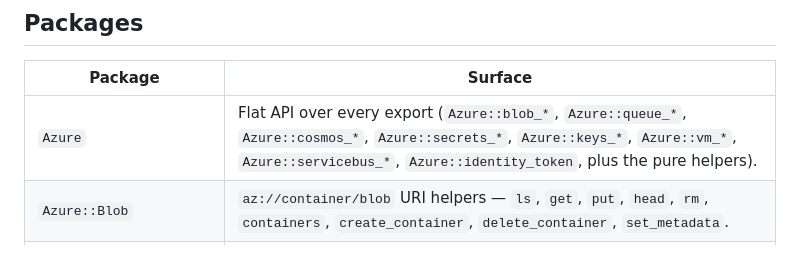
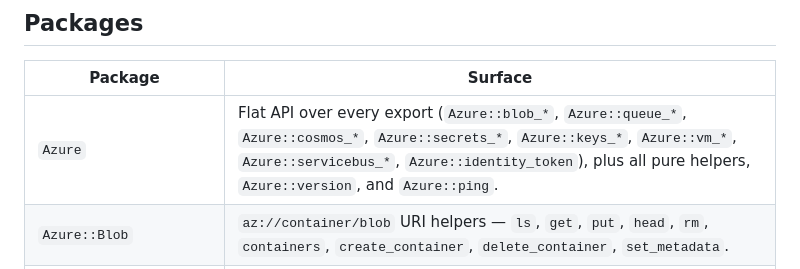
Before and after one commit to MenkeTechnologies/stryke-azure, a Markdown page: README.md, the part around the change. Drawn GitHub-style.

Commit message:
docs: README Packages table lists Azure::version and Azure::ping (matches docs/index.html)

```diff
--- a/README.md
+++ b/README.md
@@ -206,7 +206,7 @@ Azure::format_guid($guid, $format?)      # re-emit in a .NET specifier: N (no hy
 
 | Package | Surface |
 | --- | --- |
-| `Azure` | Flat API over every export (`Azure::blob_*`, `Azure::queue_*`, `Azure::cosmos_*`, `Azure::secrets_*`, `Azure::keys_*`, `Azure::vm_*`, `Azure::servicebus_*`, `Azure::identity_token`, plus the pure helpers). |
+| `Azure` | Flat API over every export (`Azure::blob_*`, `Azure::queue_*`, `Azure::cosmos_*`, `Azure::secrets_*`, `Azure::keys_*`, `Azure::vm_*`, `Azure::servicebus_*`, `Azure::identity_token`), plus all pure helpers, `Azure::version`, and `Azure::ping`. |
 | `Azure::Blob` | `az://container/blob` URI helpers — `ls`, `get`, `put`, `head`, `rm`, `containers`, `create_container`, `delete_container`, `set_metadata`. |
 | `Azure::Queue` | `ls`, `send`, `receive`, `delete`, `clear`, `count`, `create`, `drop`, and a `pump` receive→callback→delete loop. |
 | `Azure::Cosmos` | Document helpers — `databases`, `containers`, `put`, `get`, `delete`, `query`, `replace`, `create_database`, `create_container`, `delete_database`, `delete_container`. |
```
